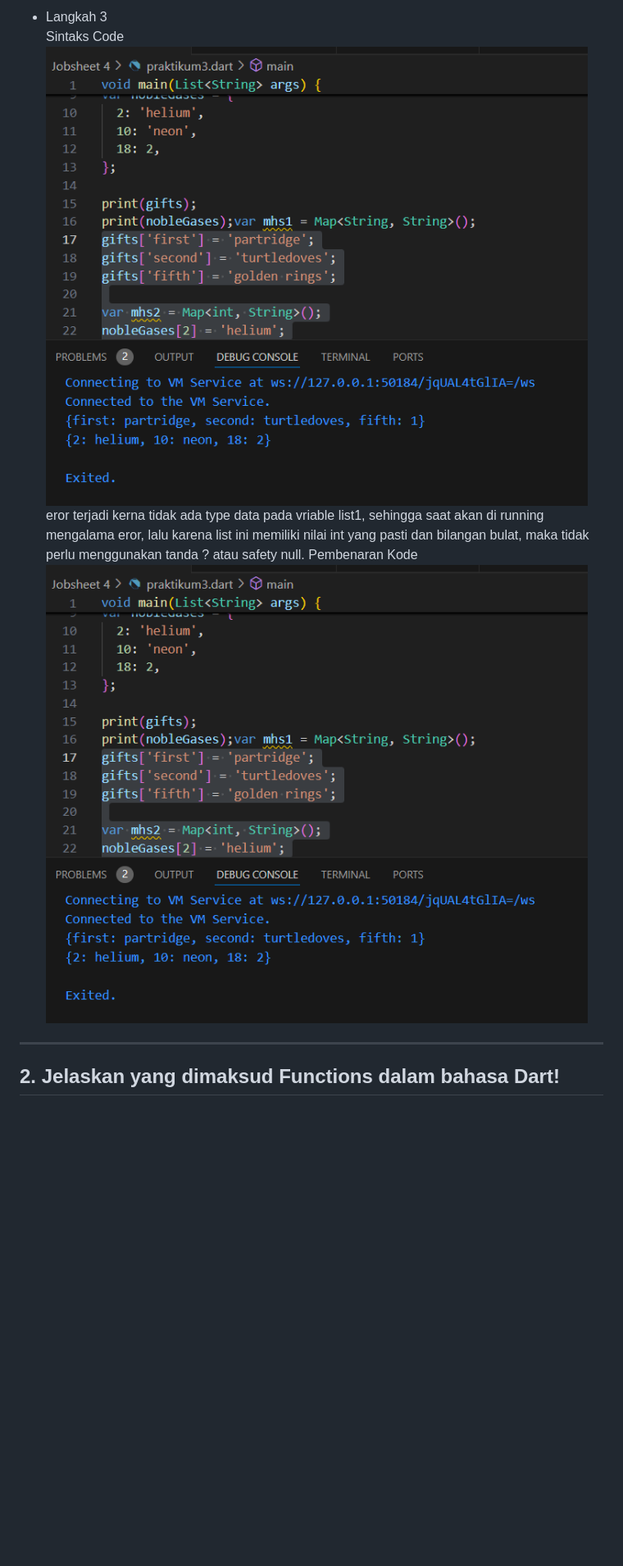
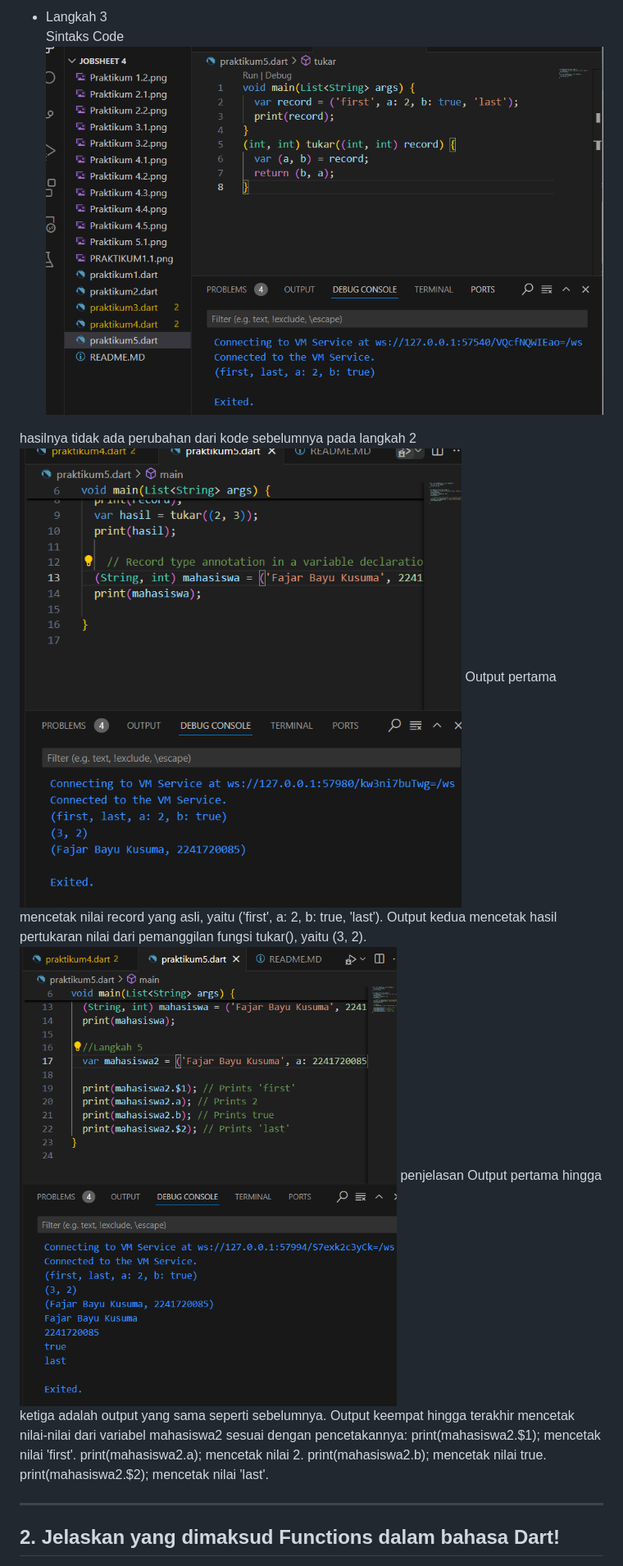
Before and after one commit to FajarBayuKusuma/Fajar-Bayu-Kusuma_Mobile2024, a Markdown page: Jobsheet 4/README.MD, the part around the change printed below. Shown: that part at 82% size. Drawn GitHub-style; blank space fills up the shorter version.

```diff
--- a/Jobsheet 4/README.MD
+++ b/Jobsheet 4/README.MD
@@ -71,10 +91,14 @@ tidak terjadi eror, hasilnya seperti ini
 
 - Langkah 3 \
 Sintaks Code
- ![Praktikum 5](./Praktikum%203.2.png "Praktikum 5")
- eror terjadi kerna tidak ada type data pada vriable list1, sehingga saat akan di running mengalama eror, lalu karena list ini memiliki nilai int yang pasti dan bilangan bulat, maka tidak perlu menggunakan tanda ? atau safety null.
- Pembenaran Kode
-![Praktikum 5](./Praktikum%203.2.png "Praktikum 5")
+ ![Praktikum 5](./Praktikum%205.2.png "Praktikum 5")
+
+hasilnya tidak ada perubahan dari kode sebelumnya pada langkah 2
+![Praktikum 5](./Praktikum%205.3.png "Praktikum 5")
+Output pertama mencetak nilai record yang asli, yaitu ('first', a: 2, b: true, 'last'). Output kedua mencetak hasil pertukaran nilai dari pemanggilan fungsi tukar(), yaitu (3, 2).
+![Praktikum 5](./Praktikum%205.4.png "Praktikum 5")
+penjelasan Output pertama hingga ketiga adalah output yang sama seperti sebelumnya. Output keempat hingga terakhir mencetak nilai-nilai dari variabel mahasiswa2 sesuai dengan pencetakannya:
+print(mahasiswa2.$1); mencetak nilai 'first'. print(mahasiswa2.a); mencetak nilai 2. print(mahasiswa2.b); mencetak nilai true. print(mahasiswa2.$2); mencetak nilai 'last'.
 
 ---
 **2. Jelaskan yang dimaksud Functions dalam bahasa Dart!**
```
Also changed, not shown: other parts of Jobsheet 4/README.MD (+32 -4 lines), Jobsheet 4/Praktikum 4.10.png (added), Jobsheet 4/Praktikum 4.6.png (added), Jobsheet 4/Praktikum 4.7.png (added), Jobsheet 4/Praktikum 4.8.png (added), Jobsheet 4/Praktikum 4.9.png (added), 2 other files.
